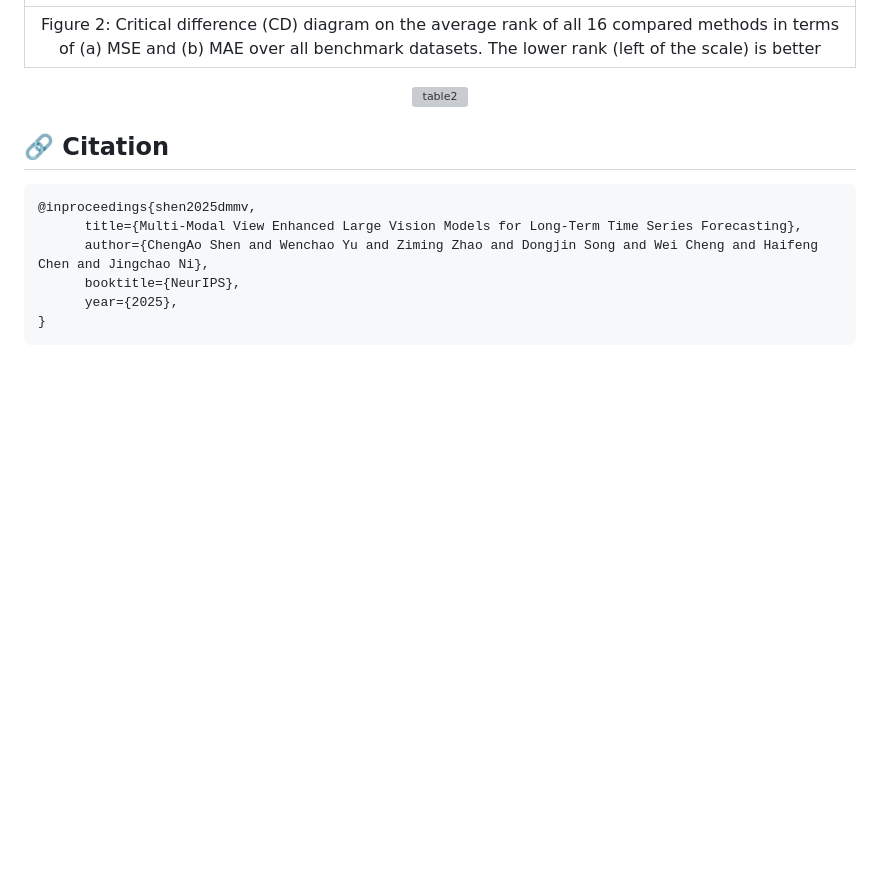
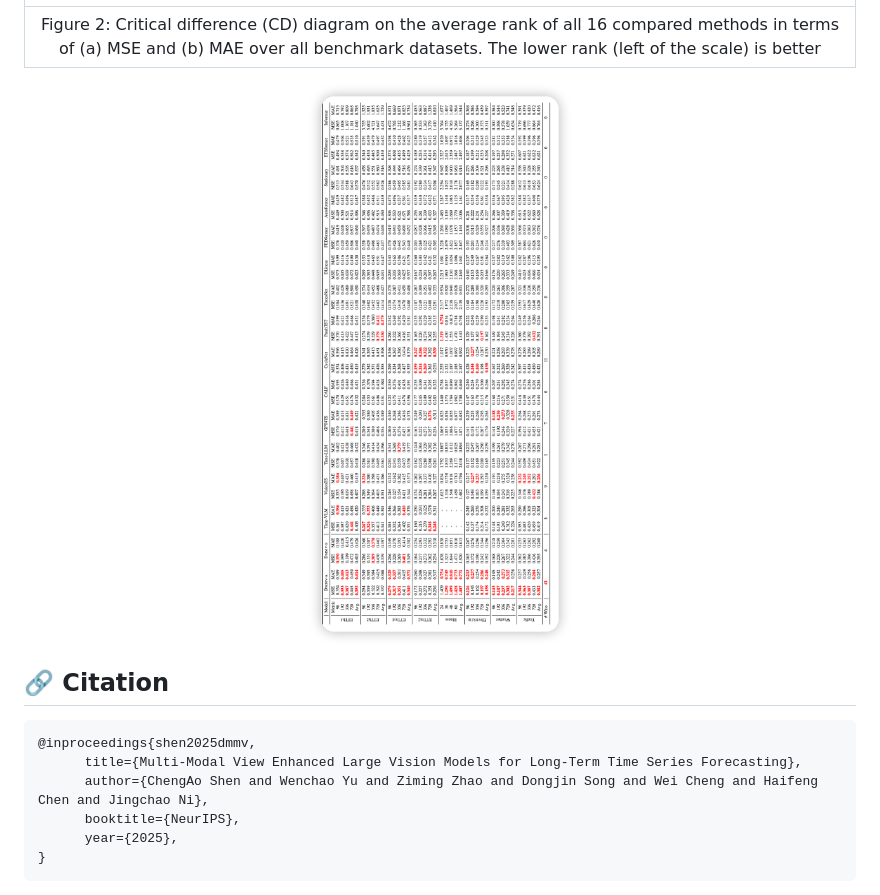
Before and after one commit to D2I-Group/dmmv, a Markdown page: README.md, the part around the change. GitHub-like rendering; blank space fills up the shorter version; grey boxes are pictures that could not be loaded.

```diff
--- a/README.md
+++ b/README.md
@@ -93,7 +93,7 @@ Figure 2 presents the ranking of DMMV and other baselines in terms of MSE and MA
 </div>
 
 <p align="center">
-    <img src="./image/table.png" alt="table2" width="90%">
+    <img src="./image/table2.png" alt="table2" width="90%">
 </p>
 
 
```
